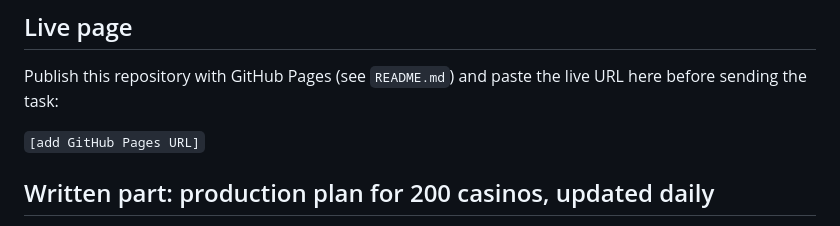
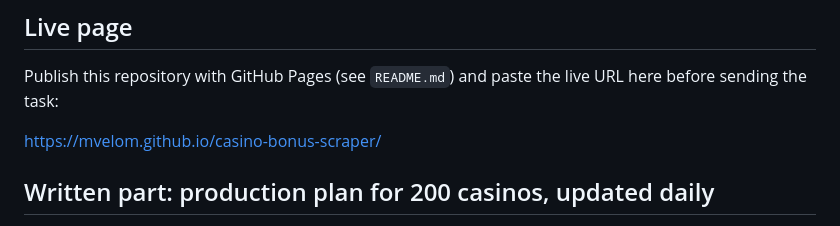
Before and after one commit to Mvelom/casino-bonus-scraper, a Markdown page: SUBMISSION.md, the part around the change. Rendered like a GitHub page.

Commit message:
Add GitHub Pages URL

```diff
--- a/SUBMISSION.md
+++ b/SUBMISSION.md
@@ -5,7 +5,7 @@
 Publish this repository with GitHub Pages (see `README.md`) and paste the live
 URL here before sending the task:
 
-`[add GitHub Pages URL]`
+https://mvelom.github.io/casino-bonus-scraper/
 
 ## Written part: production plan for 200 casinos, updated daily
 
```
